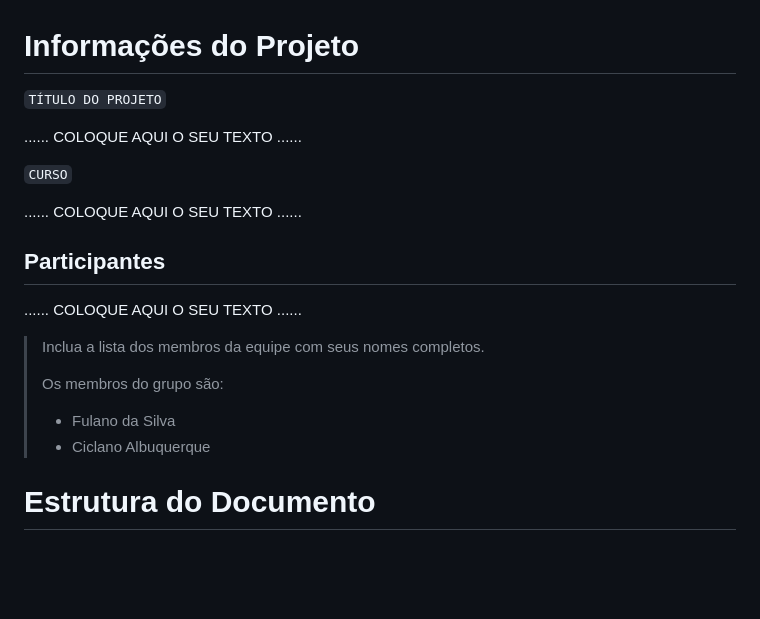
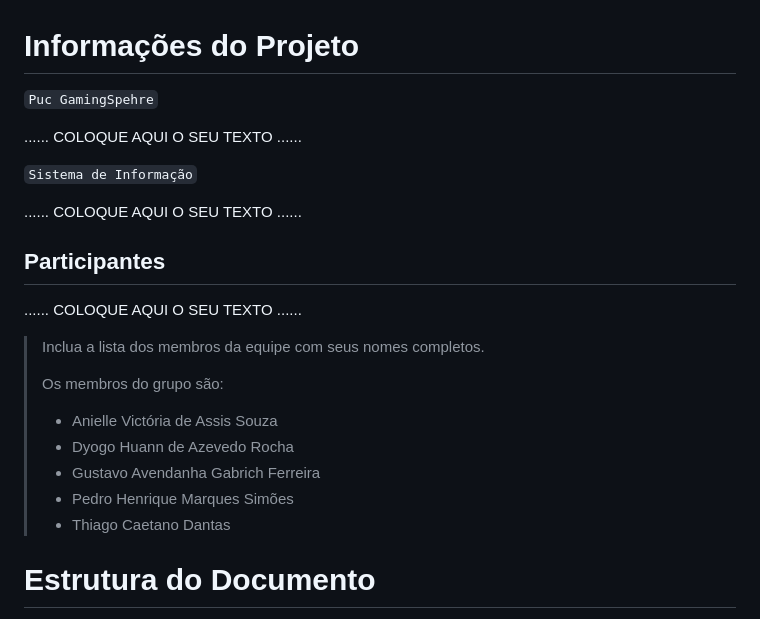
Before and after one commit to ICEI-PUCMinas-PSG-SI-TI/psg-si-2023-01-ti1-405102-puc-gamingsphere, a Markdown page: docs/relatorio/Relatorio Tecnico - TEMPLATE.md, the part around one of its changes. Drawn GitHub-style; blank space fills up the shorter version.

```diff
--- a/docs/relatorio/Relatorio Tecnico - TEMPLATE.md
+++ b/docs/relatorio/Relatorio Tecnico - TEMPLATE.md
@@ -1,9 +1,9 @@
 # Informações do Projeto
-`TÍTULO DO PROJETO`
+`Puc GamingSpehre`
 
 ......  COLOQUE AQUI O SEU TEXTO ......
 
-`CURSO`
+`Sistema de Informação`
 
 ......  COLOQUE AQUI O SEU TEXTO ......
 
@@ -14,8 +14,11 @@
 > Inclua a lista dos membros da equipe com seus nomes completos.
 >
 > Os membros do grupo são:
-> - Fulano da Silva
-> - Ciclano Albuquerque
+> - Anielle Victória de Assis Souza
+> - Dyogo Huann de Azevedo Rocha
+> - Gustavo Avendanha Gabrich Ferreira
+> - Pedro Henrique Marques Simões
+> - Thiago Caetano Dantas
 
 # Estrutura do Documento
 
```
Also changed, not shown: other parts of docs/relatorio/Relatorio Tecnico - TEMPLATE.md (+1 -1 lines).
